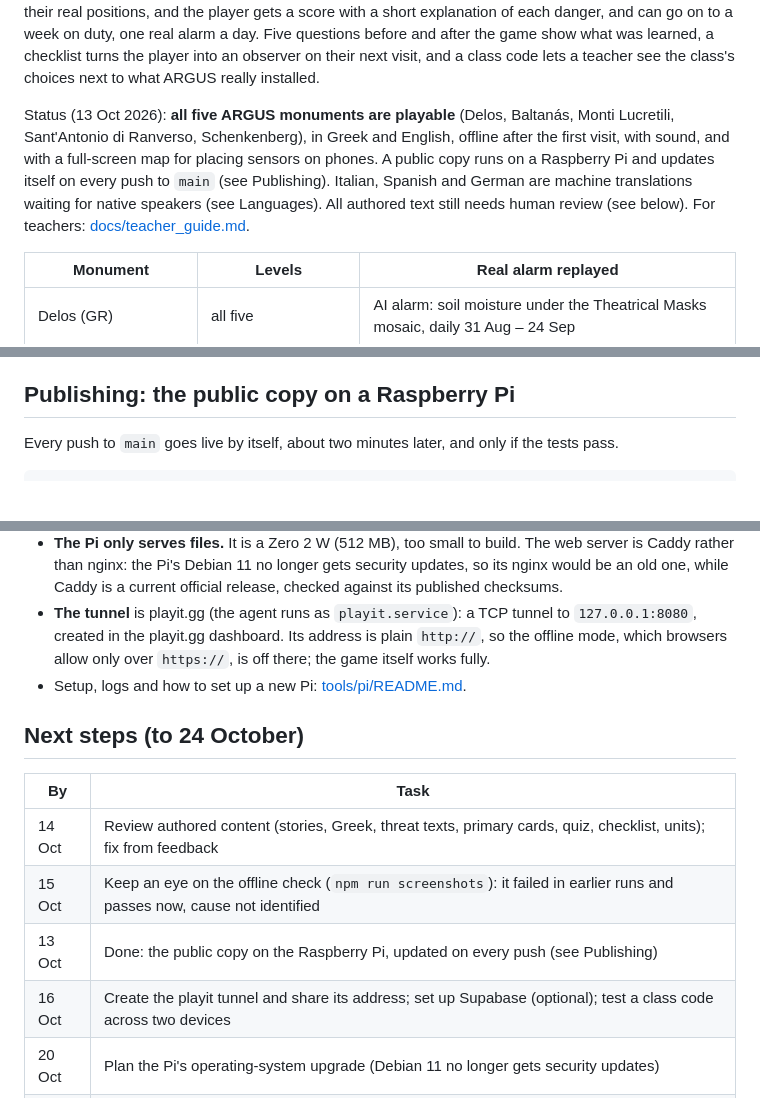
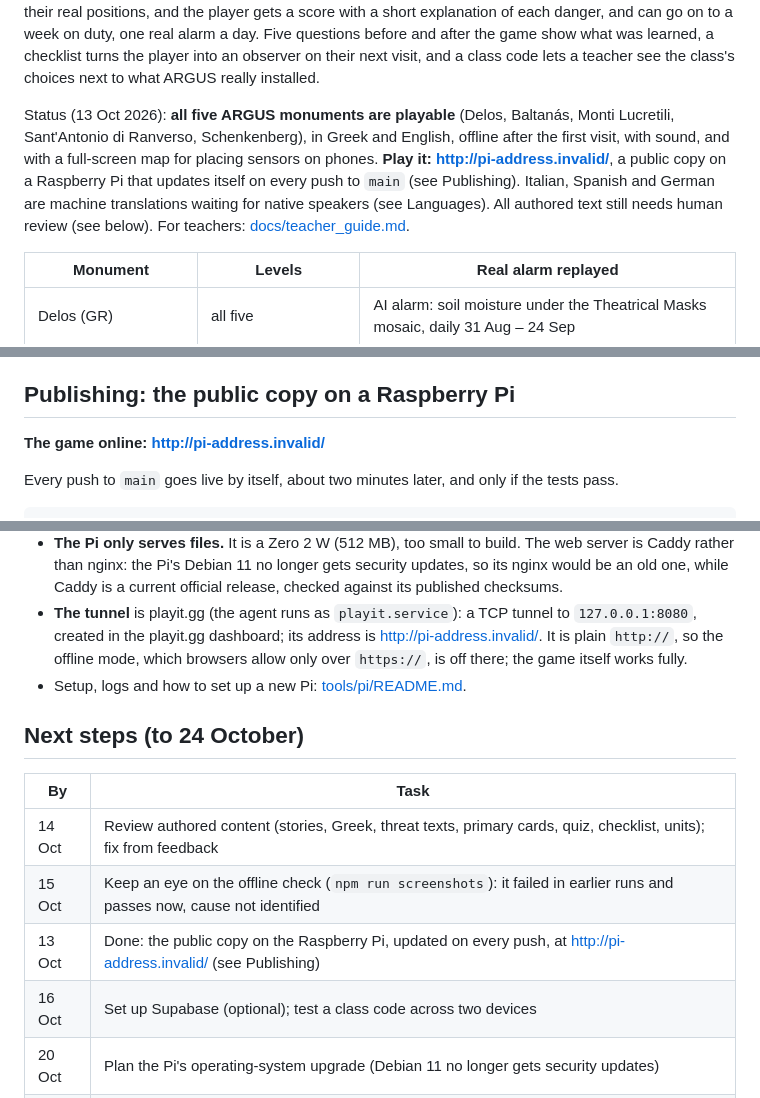
Before and after one commit to aloualou56/argus_trackA, a Markdown page: README.md, 3 parts joined by grey strips. GitHub-like rendering; blank space fills up the shorter version.

Commit message:
README: the game's public address

````diff
--- a/README.md
+++ b/README.md
@@ -11,9 +11,10 @@ see the class's choices next to what ARGUS really installed.
 
 Status (13 Oct 2026): **all five ARGUS monuments are playable** (Delos, Baltanás, Monti Lucretili, Sant'Antonio di
 Ranverso, Schenkenberg), in Greek and English, offline after the first visit, with sound, and with a full-screen map
-for placing sensors on phones. A public copy runs on a Raspberry Pi and updates itself on every push to `main` (see
-Publishing). Italian, Spanish and German are machine translations waiting for native speakers (see Languages). All
-authored text still needs human review (see below). For teachers: [docs/teacher_guide.md](docs/teacher_guide.md).
+for placing sensors on phones. **Play it: <http://pi-address.invalid/>**, a public copy on a Raspberry
+Pi that updates itself on every push to `main` (see Publishing). Italian, Spanish and German are machine translations
+waiting for native speakers (see Languages). All authored text still needs human review (see below). For teachers:
+[docs/teacher_guide.md](docs/teacher_guide.md).
 
 | Monument | Levels | Real alarm replayed |
 |---|---|---|
@@ -587,6 +588,8 @@ a message with a reload button instead of an empty page.
 
 ## Publishing: the public copy on a Raspberry Pi
 
+**The game online: <http://pi-address.invalid/>**
+
 Every push to `main` goes live by itself, about two minutes later, and only if the tests pass.
 
 ```
@@ -604,8 +607,8 @@ Raspberry Pi: every minute guardian-update fetches "site" ──► /var/www/gua
   nginx: the Pi's Debian 11 no longer gets security updates, so its nginx would be an old one, while Caddy is a
   current official release, checked against its published checksums.
 - **The tunnel** is playit.gg (the agent runs as `playit.service`): a TCP tunnel to `127.0.0.1:8080`, created in the
-  playit.gg dashboard. Its address is plain `http://`, so the offline mode, which browsers allow only over
-  `https://`, is off there; the game itself works fully.
+  playit.gg dashboard; its address is <http://pi-address.invalid/>. It is plain `http://`, so the
+  offline mode, which browsers allow only over `https://`, is off there; the game itself works fully.
 - Setup, logs and how to set up a new Pi: [tools/pi/README.md](tools/pi/README.md).
 
 ## Next steps (to 24 October)
@@ -614,8 +617,8 @@ Raspberry Pi: every minute guardian-update fetches "site" ──► /var/www/gua
 |---|---|
 | 14 Oct | Review authored content (stories, Greek, threat texts, primary cards, quiz, checklist, units); fix from feedback |
 | 15 Oct | Keep an eye on the offline check (`npm run screenshots`): it failed in earlier runs and passes now, cause not identified |
-| 13 Oct | Done: the public copy on the Raspberry Pi, updated on every push (see Publishing) |
-| 16 Oct | Create the playit tunnel and share its address; set up Supabase (optional); test a class code across two devices |
+| 13 Oct | Done: the public copy on the Raspberry Pi, updated on every push, at <http://pi-address.invalid/> (see Publishing) |
+| 16 Oct | Set up Supabase (optional); test a class code across two devices |
 | 20 Oct | Plan the Pi's operating-system upgrade (Debian 11 no longer gets security updates) |
 | 18 Oct | Decide base-map licences; ask ARGUS about units, the stuck soil sensor and the meaning of the AI alarms |
 | 22 Oct | **Playtest** with a class or visitors (pre/post quiz gives the evidence); manual screen-reader and keyboard audit |
````
